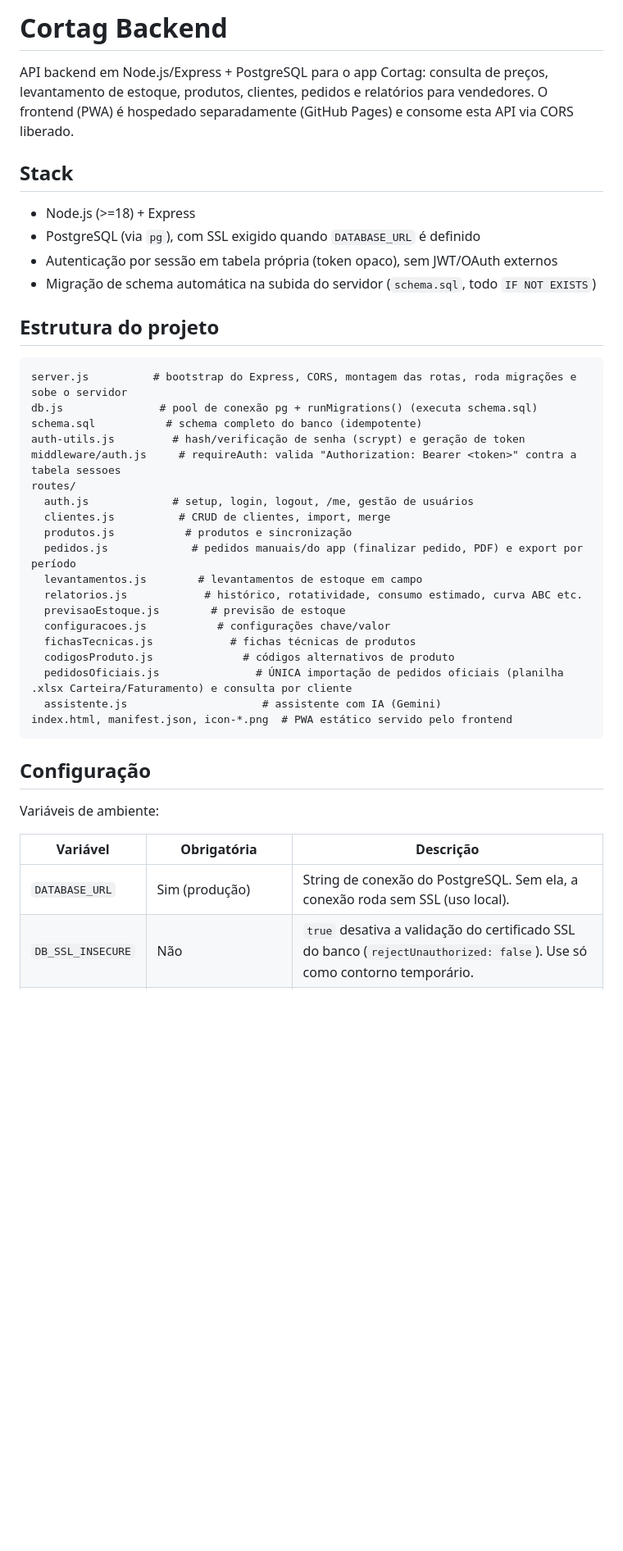
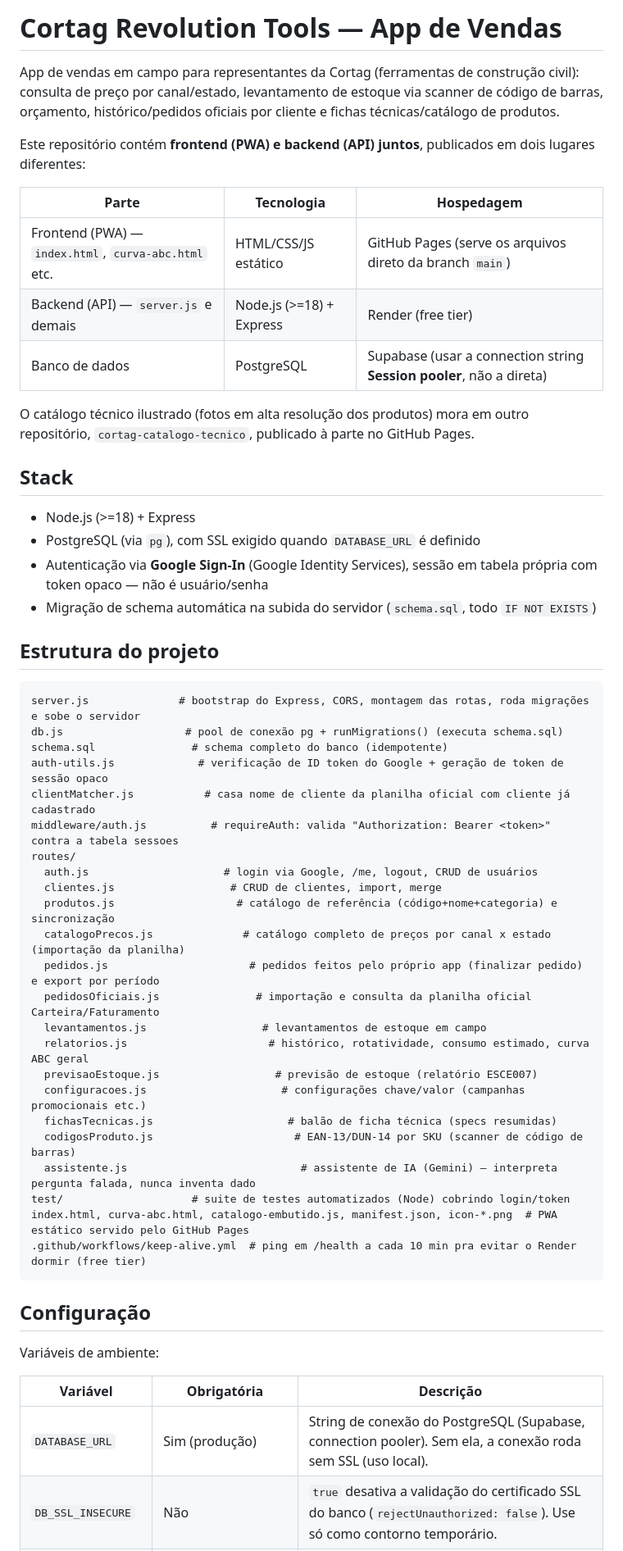
Before and after one commit to russomichelrusso-debug/appdb, a Markdown page: README.md, the part around one of its changes. Shown at 82% size. Rendered like a GitHub page; blank space fills up the shorter version.

````diff
--- a/README.md
+++ b/README.md
@@ -1,36 +1,50 @@
-# Cortag Backend
+# Cortag Revolution Tools — App de Vendas
 
-API backend em Node.js/Express + PostgreSQL para o app Cortag: consulta de preços, levantamento de estoque, produtos, clientes, pedidos e relatórios para vendedores. O frontend (PWA) é hospedado separadamente (GitHub Pages) e consome esta API via CORS liberado.
+App de vendas em campo para representantes da Cortag (ferramentas de construção civil): consulta de preço por canal/estado, levantamento de estoque via scanner de código de barras, orçamento, histórico/pedidos oficiais por cliente e fichas técnicas/catálogo de produtos.
+
+Este repositório contém **frontend (PWA) e backend (API) juntos**, publicados em dois lugares diferentes:
+
+| Parte | Tecnologia | Hospedagem |
+|---|---|---|
+| Frontend (PWA) — `index.html`, `curva-abc.html` etc. | HTML/CSS/JS estático | GitHub Pages (serve os arquivos direto da branch `main`) |
+| Backend (API) — `server.js` e demais | Node.js (>=18) + Express | Render (free tier) |
+| Banco de dados | PostgreSQL | Supabase (usar a connection string **Session pooler**, não a direta) |
+
+O catálogo técnico ilustrado (fotos em alta resolução dos produtos) mora em outro repositório, `cortag-catalogo-tecnico`, publicado à parte no GitHub Pages.
 
 ## Stack
 
 - Node.js (>=18) + Express
 - PostgreSQL (via `pg`), com SSL exigido quando `DATABASE_URL` é definido
-- Autenticação por sessão em tabela própria (token opaco), sem JWT/OAuth externos
+- Autenticação via **Google Sign-In** (Google Identity Services), sessão em tabela própria com token opaco — não é usuário/senha
 - Migração de schema automática na subida do servidor (`schema.sql`, todo `IF NOT EXISTS`)
 
 ## Estrutura do projeto
 
 ```
-server.js          # bootstrap do Express, CORS, montagem das rotas, roda migrações e sobe o servidor
-db.js               # pool de conexão pg + runMigrations() (executa schema.sql)
-schema.sql           # schema completo do banco (idempotente)
-auth-utils.js         # hash/verificação de senha (scrypt) e geração de token
-middleware/auth.js     # requireAuth: valida "Authorization: Bearer <token>" contra a tabela sessoes
+server.js              # bootstrap do Express, CORS, montagem das rotas, roda migrações e sobe o servidor
+db.js                   # pool de conexão pg + runMigrations() (executa schema.sql)
+schema.sql               # schema completo do banco (idempotente)
+auth-utils.js             # verificação de ID token do Google + geração de token de sessão opaco
+clientMatcher.js           # casa nome de cliente da planilha oficial com cliente já cadastrado
+middleware/auth.js          # requireAuth: valida "Authorization: Bearer <token>" contra a tabela sessoes
 routes/
-  auth.js             # setup, login, logout, /me, gestão de usuários
-  clientes.js          # CRUD de clientes, import, merge
-  produtos.js           # produtos e sincronização
-  pedidos.js             # pedidos manuais/do app (finalizar pedido, PDF) e export por período
-  levantamentos.js        # levantamentos de estoque em campo
-  relatorios.js            # histórico, rotatividade, consumo estimado, curva ABC etc.
-  previsaoEstoque.js        # previsão de estoque
-  configuracoes.js           # configurações chave/valor
-  fichasTecnicas.js            # fichas técnicas de produtos
-  codigosProduto.js              # códigos alternativos de produto
-  pedidosOficiais.js               # ÚNICA importação de pedidos oficiais (planilha .xlsx Carteira/Faturamento) e consulta por cliente
-  assistente.js                     # assistente com IA (Gemini)
-index.html, manifest.json, icon-*.png  # PWA estático servido pelo frontend
+  auth.js                     # login via Google, /me, logout, CRUD de usuários
+  clientes.js                  # CRUD de clientes, import, merge
+  produtos.js                   # catálogo de referência (código+nome+categoria) e sincronização
+  catalogoPrecos.js              # catálogo completo de preços por canal x estado (importação da planilha)
+  pedidos.js                      # pedidos feitos pelo próprio app (finalizar pedido) e export por período
+  pedidosOficiais.js               # importação e consulta da planilha oficial Carteira/Faturamento
+  levantamentos.js                  # levantamentos de estoque em campo
+  relatorios.js                      # histórico, rotatividade, consumo estimado, curva ABC geral
+  previsaoEstoque.js                  # previsão de estoque (relatório ESCE007)
+  configuracoes.js                     # configurações chave/valor (campanhas promocionais etc.)
+  fichasTecnicas.js                     # balão de ficha técnica (specs resumidas)
+  codigosProduto.js                      # EAN-13/DUN-14 por SKU (scanner de código de barras)
+  assistente.js                           # assistente de IA (Gemini) — interpreta pergunta falada, nunca inventa dado
+test/                    # suite de testes automatizados (Node) cobrindo login/token
+index.html, curva-abc.html, catalogo-embutido.js, manifest.json, icon-*.png  # PWA estático servido pelo GitHub Pages
+.github/workflows/keep-alive.yml  # ping em /health a cada 10 min pra evitar o Render dormir (free tier)
 ```
 
 ## Configuração
@@ -39,6 +53,6 @@ Variáveis de ambiente:
 
 | Variável | Obrigatória | Descrição |
 |---|---|---|
-| `DATABASE_URL` | Sim (produção) | String de conexão do PostgreSQL. Sem ela, a conexão roda sem SSL (uso local). |
+| `DATABASE_URL` | Sim (produção) | String de conexão do PostgreSQL (Supabase, connection pooler). Sem ela, a conexão roda sem SSL (uso local). |
 | `DB_SSL_INSECURE` | Não | `true` desativa a validação do certificado SSL do banco (`rejectUnauthorized: false`). Use só como contorno temporário. |
 | `PORT` | Não | Porta HTTP do servidor. Padrão `10000`. |
````
Also changed, not shown: other parts of README.md (+58 -36 lines).
